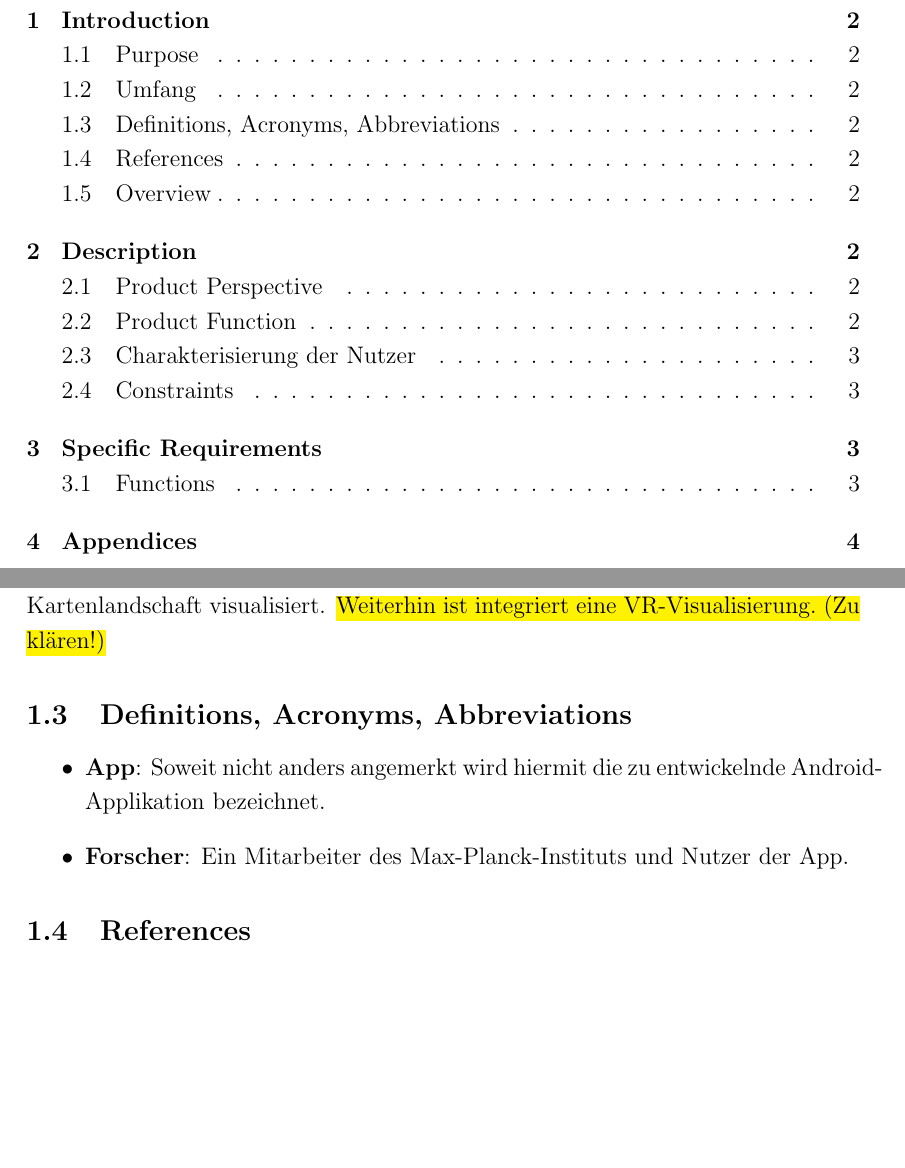
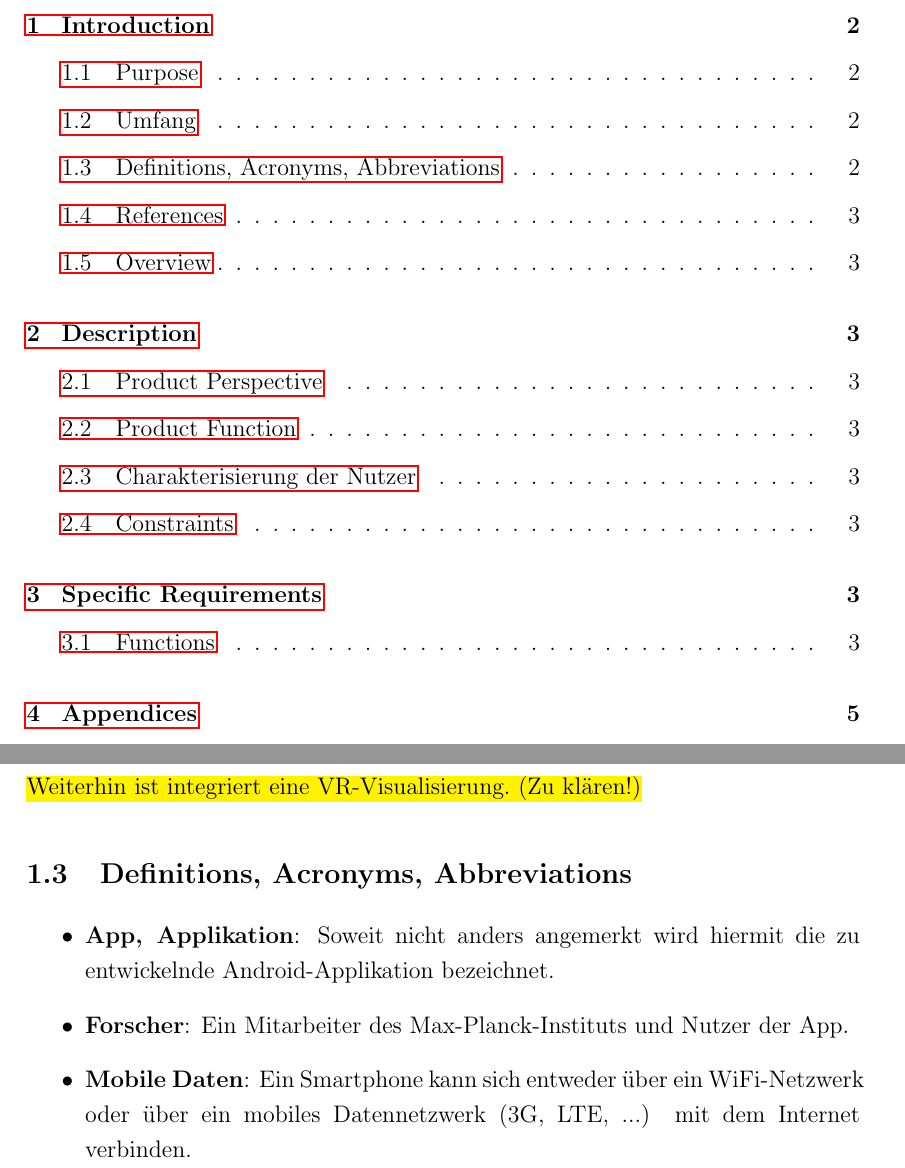
Before and after one commit to xnhp/swp-positionprediction, a LaTeX document (Dokumentation/SRS.tex): two parts of pages 2 and 3 of 5 before the commit and two parts of pages 2 and 3 of 6 after it, joined at a grey line, cut so that both start at the same text, the shorter picture padded with empty space. Compiled offline with pdfLaTeX.

Commit message:
formatting

```diff
--- a/Dokumentation/SRS.tex
+++ b/Dokumentation/SRS.tex
@@ -25,12 +25,16 @@
 % https://tex.stackexchange.com/questions/141569/highlight-textcolor-and-boldface-simultaneously#141572
 \usepackage{soulutf8}
 
+\usepackage{hyperref}
+
 \usepackage{glossaries}
 \makeglossaries
 
 \linespread{1.2} % Line spacing
 
-%\setlength\parindent{0pt} % Uncomment to remove all indentation from paragraphs
+\setlength\parindent{0em} % Uncomment to remove all indentation from paragraphs
+
+\setlength{\parskip}{1.25ex}
 
 \graphicspath{{Pictures/}} % Specifies the directory where pictures are stored
 
@@ -117,8 +122,9 @@ Das Ergebnis der Vorhersage werden in einer zwei- oder dreidimensionalen Kartenl
 % \gls{utc} is 3 hours behind \gls{adt} and 10 hours ahead of \gls{est}.
 
 \begin{itemize}
-	\item \textbf{App}: Soweit nicht anders angemerkt wird hiermit die zu entwickelnde Android-Applikation bezeichnet.
+	\item \textbf{App, Applikation}: Soweit nicht anders angemerkt wird hiermit die zu entwickelnde Android-Applikation bezeichnet.
  	 \item  \textbf{Forscher}: Ein Mitarbeiter des Max-Planck-Instituts und Nutzer der App.
+ 	 \item \textbf{Mobile Daten}: Ein Smartphone kann sich entweder über ein WiFi-Netzwerk oder über ein mobiles Datennetzwerk (3G, LTE, ...) mit dem Internet verbinden.
 \end{itemize}
 
 
```
Also changed, not shown: Dokumentation/SRS.tex (1 more changed lines).
